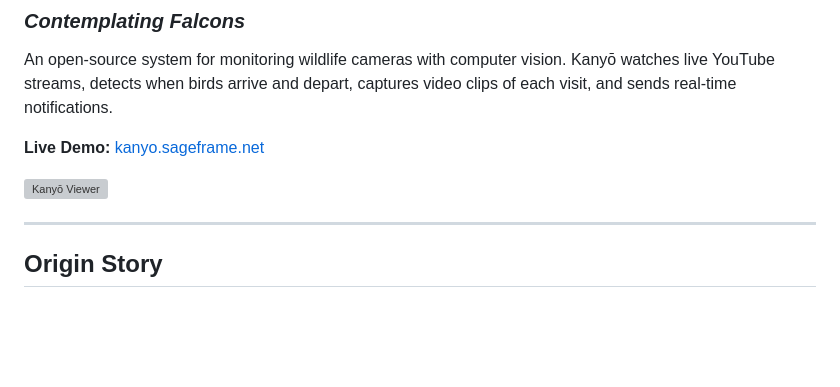
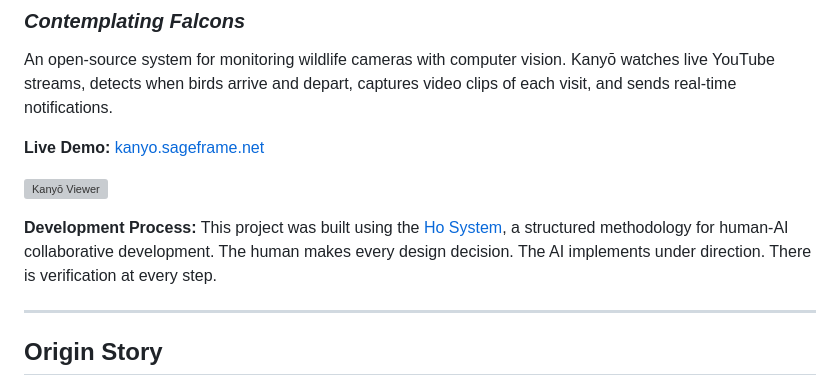
Before and after one commit to sageframe-no-kaji/kanyo-contemplating-falcons-dev, a Markdown page: README.md, the part around the change. Rendered like a GitHub page; blank space fills up the shorter version; grey boxes are pictures that could not be loaded.

Commit message:
Add development process attribution to README

```diff
--- a/README.md
+++ b/README.md
@@ -7,6 +7,8 @@ An open-source system for monitoring wildlife cameras with computer vision. Kany
 **Live Demo:** [kanyo.sageframe.net](https://kanyo.sageframe.net)
 
 ![Kanyō Viewer](docs/images/viewer-screenshot.png)
+
+**Development Process:** This project was built using the [Ho System](https://atmarcus.net/work/ho-system), a structured methodology for human-AI collaborative development. The human makes every design decision. The AI implements under direction. There is verification at every step.
 
 ---
 
```
